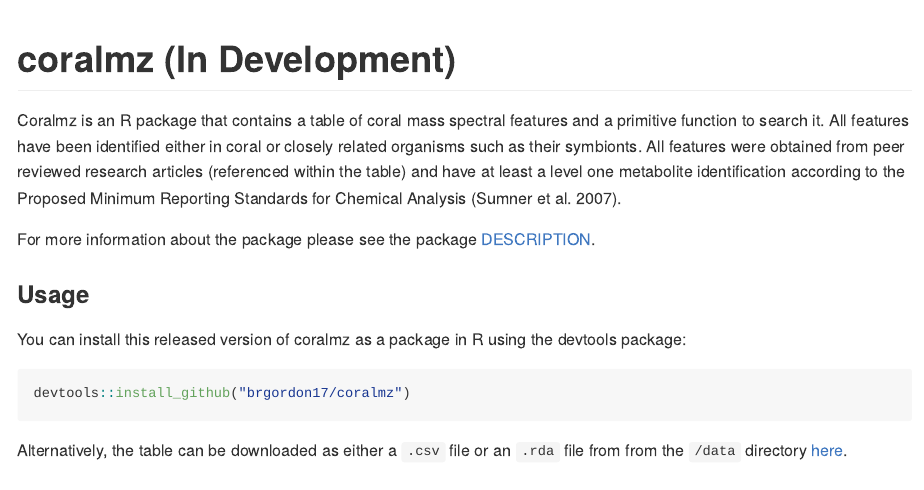
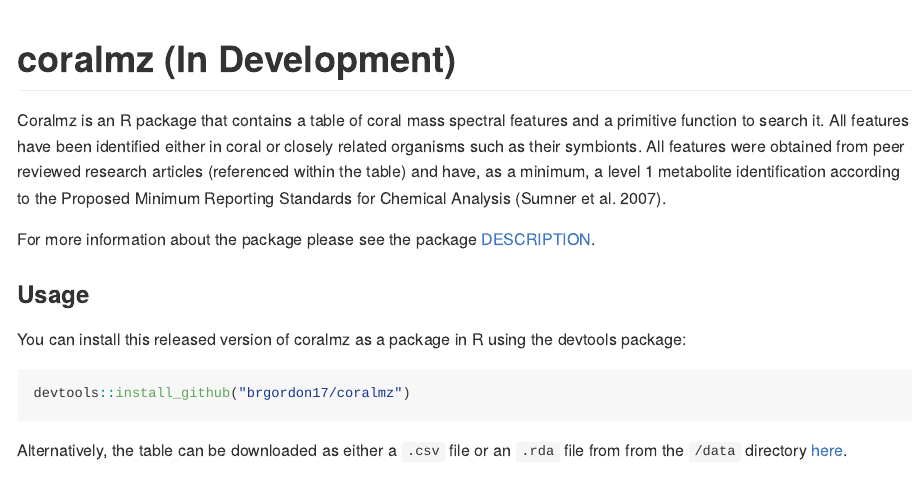
Before and after one commit to brgordon17/coralmz, an R Markdown document (README.Rmd): the page in a window 1100 px wide, from its top. The pictures show the output file README.md that the author committed with the source, drawn offline in the style of GitHub.

Commit message:
Minor changes

```diff
--- a/README.Rmd
+++ b/README.Rmd
@@ -17,7 +17,7 @@ Coralmz is an R package that contains a table of coral mass spectral features
 and a primitive function to search it. All features have been identified
 either in coral or closely related organisms such as their symbionts. All
 features were obtained from peer reviewed research articles (referenced within
-the table) and have at least a level one metabolite identification according to
+the table) and have, as a minimum, a level 1 metabolite identification according to
 the Proposed Minimum Reporting Standards for Chemical Analysis (Sumner et al. 2007).
 
 For more information about the package please see the
```
Also changed, not shown: README.md.
